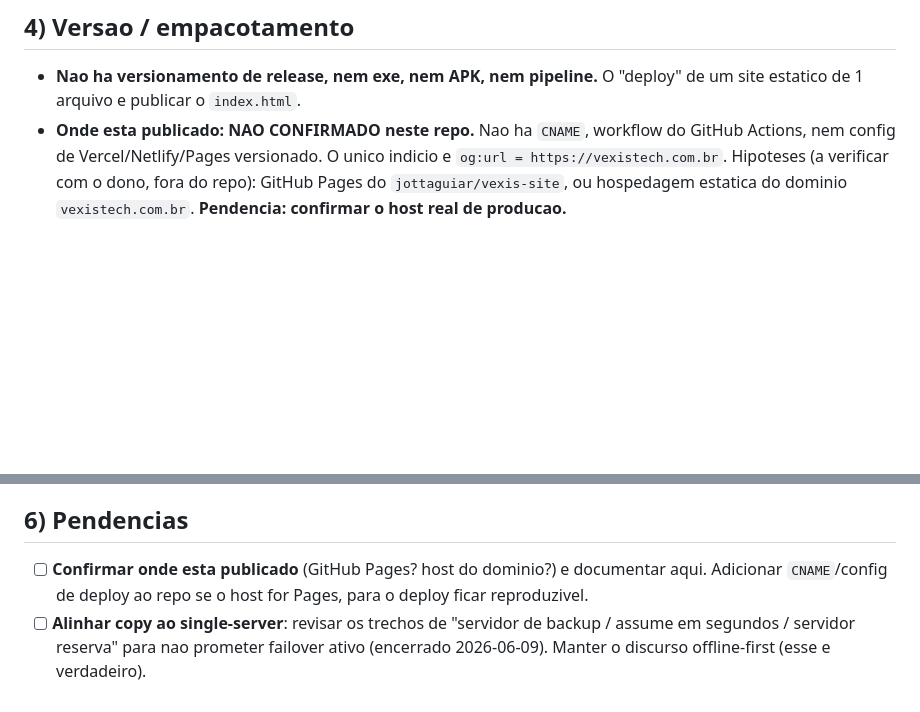
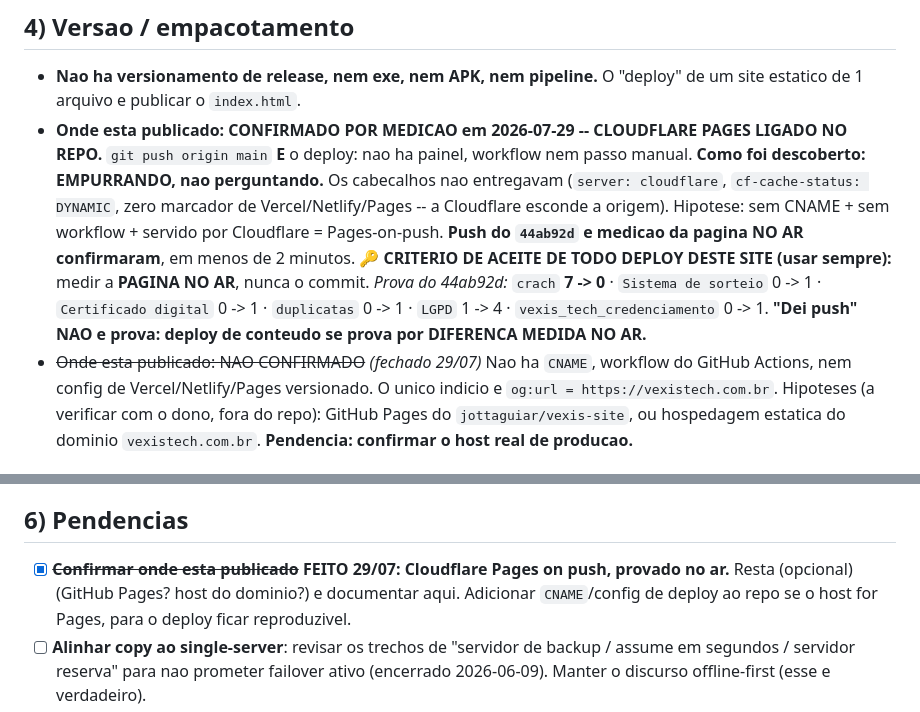
Before and after one commit to jottaguiar/vexis-site, a Markdown page: CANONICO.md, 2 parts joined by grey strips. Drawn GitHub-style; blank space fills up the shorter version.

Commit message:
o caminho de publicacao fecha por medicao: Cloudflare Pages no push
O canonico dizia nao confirmado e os cabecalhos nao entregavam, porque a Cloudflare esconde
a origem. Descobrimos empurrando em vez de perguntando: sem CNAME e sem workflow, servido
por Cloudflare, a hipotese era Pages ligado no repo, e o push confirmou em menos de dois
minutos.

Fica gravado o criterio de aceite de todo deploy deste site: medir a pagina no ar, nunca o
commit. Dei push nao e prova.

```diff
--- a/CANONICO.md
+++ b/CANONICO.md
@@ -56,7 +56,17 @@ ecossistema de credenciamento para eventos e capta leads (formulario de proposta
 
 - **Nao ha versionamento de release, nem exe, nem APK, nem pipeline.** O "deploy" de um site estatico
   de 1 arquivo e publicar o `index.html`.
-- **Onde esta publicado: NAO CONFIRMADO neste repo.** Nao ha `CNAME`, workflow do GitHub Actions, nem
+- **Onde esta publicado: CONFIRMADO POR MEDICAO em 2026-07-29 -- CLOUDFLARE PAGES LIGADO NO REPO.**
+  `git push origin main` **E** o deploy: nao ha painel, workflow nem passo manual.
+  **Como foi descoberto: EMPURRANDO, nao perguntando.** Os cabecalhos nao entregavam (`server: cloudflare`,
+  `cf-cache-status: DYNAMIC`, zero marcador de Vercel/Netlify/Pages -- a Cloudflare esconde a origem).
+  Hipotese: sem CNAME + sem workflow + servido por Cloudflare = Pages-on-push. **Push do `44ab92d` e medicao
+  da pagina NO AR confirmaram**, em menos de 2 minutos.
+  🔑 **CRITERIO DE ACEITE DE TODO DEPLOY DESTE SITE (usar sempre):** medir a **PAGINA NO AR**, nunca o commit.
+  *Prova do 44ab92d:* `crach` **7 -> 0** · `Sistema de sorteio` 0 -> 1 · `Certificado digital` 0 -> 1 ·
+  `duplicatas` 0 -> 1 · `LGPD` 1 -> 4 · `vexis_tech_credenciamento` 0 -> 1.
+  **"Dei push" NAO e prova: deploy de conteudo se prova por DIFERENCA MEDIDA NO AR.**
+- ~~Onde esta publicado: NAO CONFIRMADO~~ *(fechado 29/07)* Nao ha `CNAME`, workflow do GitHub Actions, nem
   config de Vercel/Netlify/Pages versionado. O unico indicio e `og:url = https://vexistech.com.br`.
   Hipoteses (a verificar com o dono, fora do repo): GitHub Pages do `jottaguiar/vexis-site`, ou hospedagem
   estatica do dominio `vexistech.com.br`. **Pendencia: confirmar o host real de producao.**
@@ -79,7 +89,7 @@ ecossistema de credenciamento para eventos e capta leads (formulario de proposta
 
 ## 6) Pendencias
 
-- [ ] **Confirmar onde esta publicado** (GitHub Pages? host do dominio?) e documentar aqui. Adicionar
+- [x] ~~**Confirmar onde esta publicado**~~ **FEITO 29/07: Cloudflare Pages on push, provado no ar.** Resta (opcional) (GitHub Pages? host do dominio?) e documentar aqui. Adicionar
       `CNAME`/config de deploy ao repo se o host for Pages, para o deploy ficar reproduzivel.
 - [ ] **Alinhar copy ao single-server**: revisar os trechos de "servidor de backup / assume em segundos /
       servidor reserva" para nao prometer failover ativo (encerrado 2026-06-09). Manter o discurso
```
